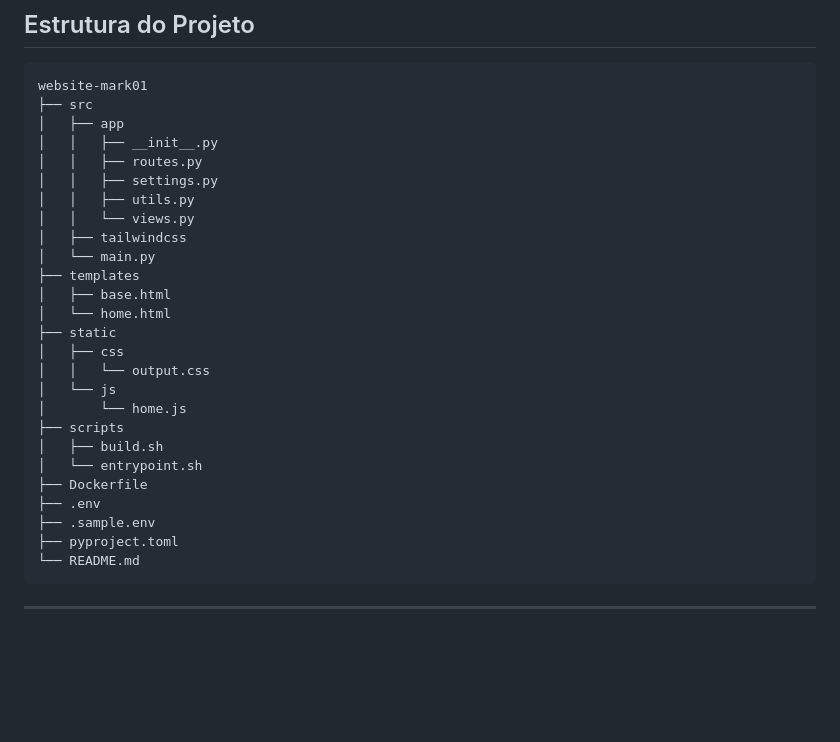
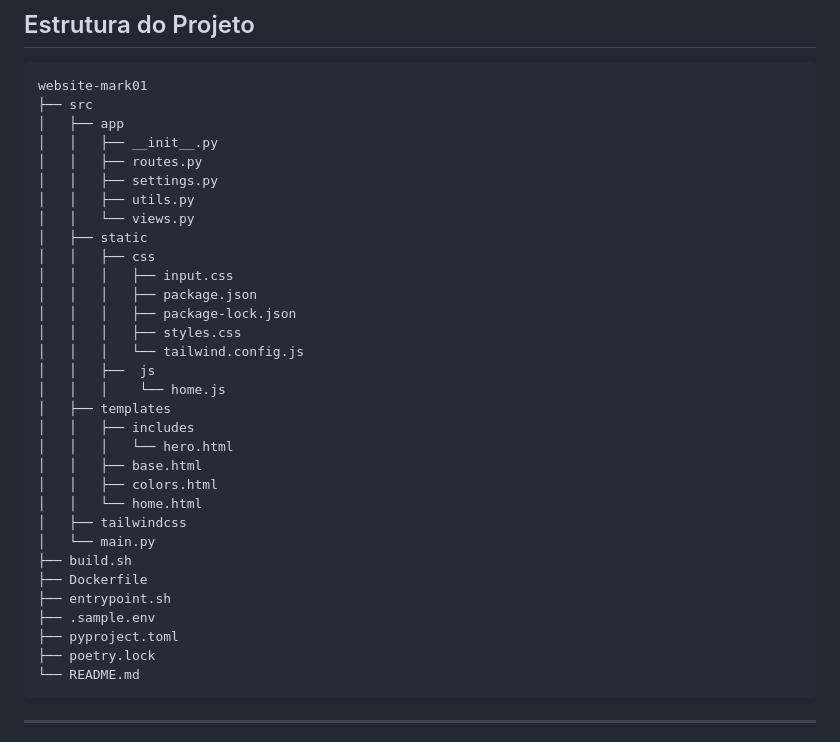
Before and after one commit to bessavagner/website-mark01, a Markdown page: README.md, the part around the change. Drawn GitHub-style; blank space fills up the shorter version.

Commit message:
fix: fix directory tree in readme

````diff
--- a/README.md
+++ b/README.md
@@ -47,23 +47,29 @@ website-mark01
 │   │   ├── settings.py
 │   │   ├── utils.py
 │   │   └── views.py
+│   ├── static
+│   │   ├── css
+│   │   │   ├── input.css
+│   │   │   ├── package.json
+│   │   │   ├── package-lock.json
+│   │   │   ├── styles.css
+│   │   │   └── tailwind.config.js
+│   │   ├──  js
+│   │   │    └── home.js
+│   ├── templates
+│   │   ├── includes
+│   │   │   └── hero.html
+│   │   ├── base.html
+│   │   ├── colors.html
+│   │   └── home.html
 │   ├── tailwindcss
 │   └── main.py
-├── templates
-│   ├── base.html
-│   └── home.html
-├── static
-│   ├── css
-│   │   └── output.css
-│   └── js
-│       └── home.js
-├── scripts
-│   ├── build.sh
-│   └── entrypoint.sh
+├── build.sh
 ├── Dockerfile
-├── .env
+├── entrypoint.sh
 ├── .sample.env
 ├── pyproject.toml
+├── poetry.lock
 └── README.md
 ```
 
````
